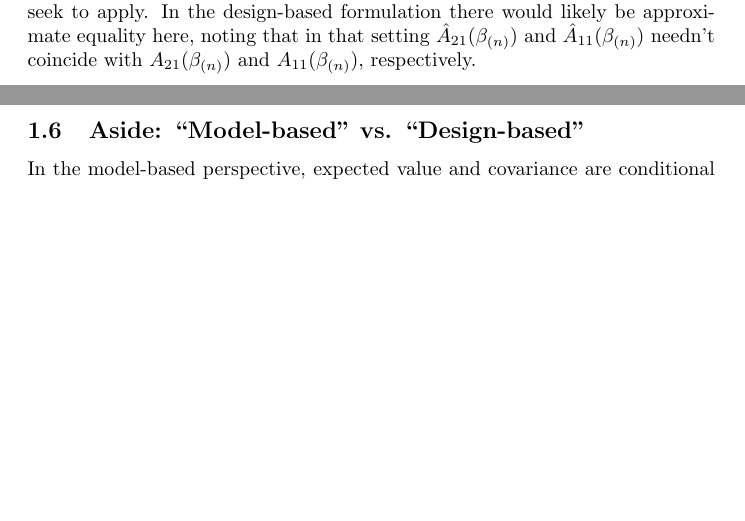
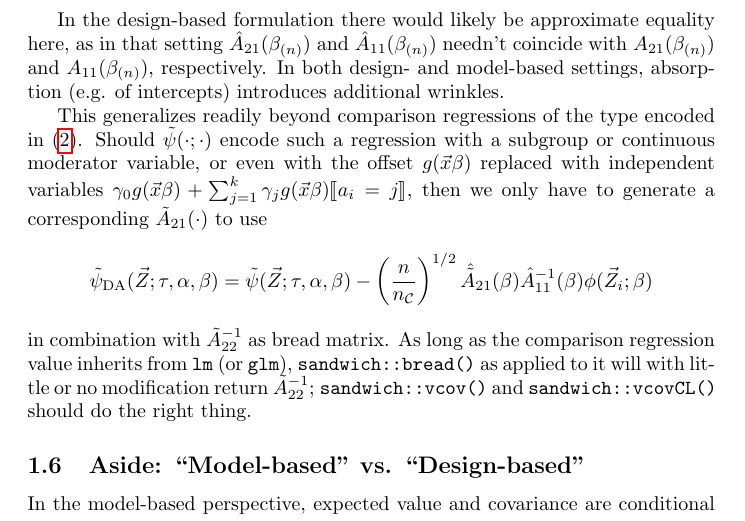
Before and after one commit to benbhansen-stats/propertee, a LaTeX document (vignettes/not-for-cran/estfun_DA.tex): two parts of pages 6 and 7 of 12 before the commit and part of page 7 of 13 after it, the two joined at a grey line, cut so that both start at the same text, the shorter picture padded with empty space. Compiled offline with pdfLaTeX.

Commit message:
Note re moderators, other elaborations of comparison regr equations

```diff
--- a/vignettes/not-for-cran/estfun_DA.tex
+++ b/vignettes/not-for-cran/estfun_DA.tex
@@ -429,10 +429,24 @@ we have in the model-based formulation
                                \end{multline*}
 regardless of what adjustments for
 clustering or heteroskedasticity that we might seek to apply.
+
+
 In the design-based formulation there
-would likely be approximate equality here, noting that in that setting
+would likely be approximate equality here, as in that setting
 $\hat{A}_{21}(\beta_{(n)})$ and $\hat{A}_{11}(\beta_{(n)})$ needn't
-coincide with ${A}_{21}(\beta_{(n)})$ and ${A}_{11}(\beta_{(n)})$, respectively.
+coincide with ${A}_{21}(\beta_{(n)})$ and ${A}_{11}(\beta_{(n)})$, respectively.  In both design- and model-based settings, absorption (e.g. of intercepts) introduces additional wrinkles.
+
+This generalizes readily beyond comparison regressions of the type encoded in \eqref{eq:14}. Should $\tilde{\psi}(\cdot; \cdot)$ encode such a regression with a subgroup or continuous moderator variable, or even with the offset $g(\vec{x}\beta)$ replaced with independent variables $\gamma_{0}g(\vec{x}\beta) + \sum_{j=1}^{k}\gamma_{j} g(\vec{x}\beta)\indicator{a_{i}=j}$, then we only have to generate a corresponding $\tilde{A}_{21}(\cdot)$ to use
+\begin{equation*}
+      \tilde{\psi}_\text{DA}(\vec{Z}; \tau, \alpha,
+    \beta) = \tilde{\psi} (\vec{Z}; \tau,\alpha,
+    \beta) -
+    \left(\frac{n}{n_{\mathcal{C}}}\right)^{1/2}
+    \hat{\tilde{A}}_{21}(\beta) \hat{A}_{11}^{-1}(\beta)\phi(\vec{Z}_{i};
+    \beta)
+\end{equation*}
+in combination with $\tilde{A}_{22}^{-1}$ as bread matrix. As long as the comparison regression value inherits from \texttt{lm} (or \texttt{glm}), \texttt{sandwich::bread()} as applied to it will with little or no modification return
+$\tilde{A}_{22}^{-1}$; \texttt{sandwich::vcov()} and \texttt{sandwich::vcovCL()} should do the right thing.
 
 \subsection{Aside: ``Model-based'' vs. ``Design-based''}\label{sec:des-vs-mod-based}
 
```
Also changed, not shown: vignettes/not-for-cran/estfun_DA.tex (10 more changed lines).
